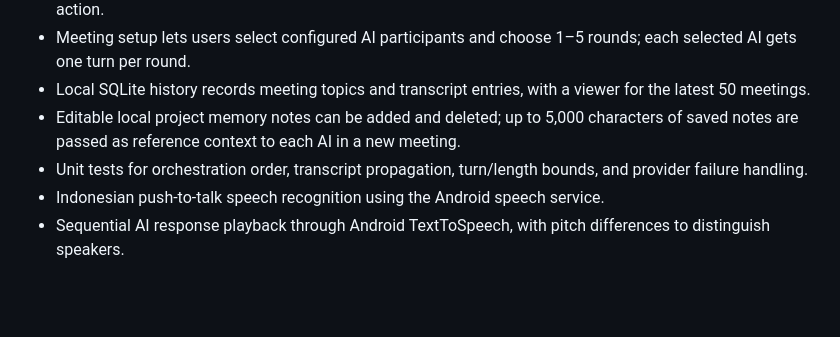
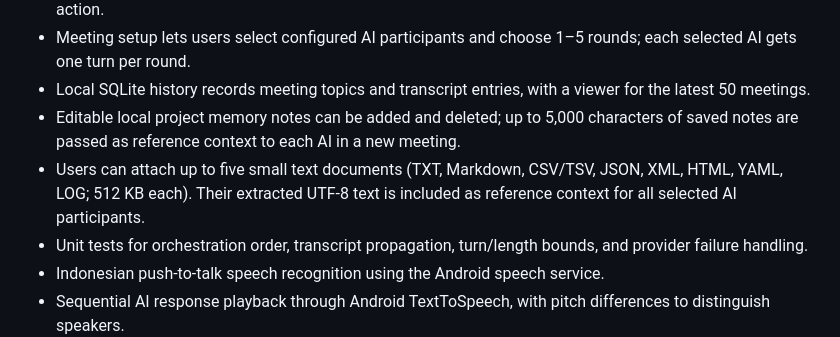
Before and after one commit to latifurrofik/TCon, a Markdown page: android-companion/README.md, the part around the change. Drawn GitHub-style; blank space fills up the shorter version.

Commit message:
Document text attachment support and limitations

```diff
--- a/android-companion/README.md
+++ b/android-companion/README.md
@@ -12,6 +12,7 @@ TCon is an Android-first workspace for collaboration between ChatGPT (OpenAI), G
 - Meeting setup lets users select configured AI participants and choose 1–5 rounds; each selected AI gets one turn per round.
 - Local SQLite history records meeting topics and transcript entries, with a viewer for the latest 50 meetings.
 - Editable local project memory notes can be added and deleted; up to 5,000 characters of saved notes are passed as reference context to each AI in a new meeting.
+- Users can attach up to five small text documents (TXT, Markdown, CSV/TSV, JSON, XML, HTML, YAML, LOG; 512 KB each). Their extracted UTF-8 text is included as reference context for all selected AI participants.
 - Unit tests for orchestration order, transcript propagation, turn/length bounds, and provider failure handling.
 - Indonesian push-to-talk speech recognition using the Android speech service.
 - Sequential AI response playback through Android TextToSpeech, with pitch differences to distinguish speakers.
```
